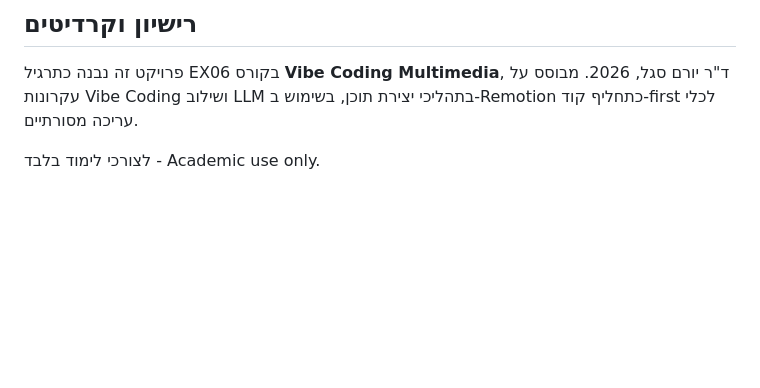
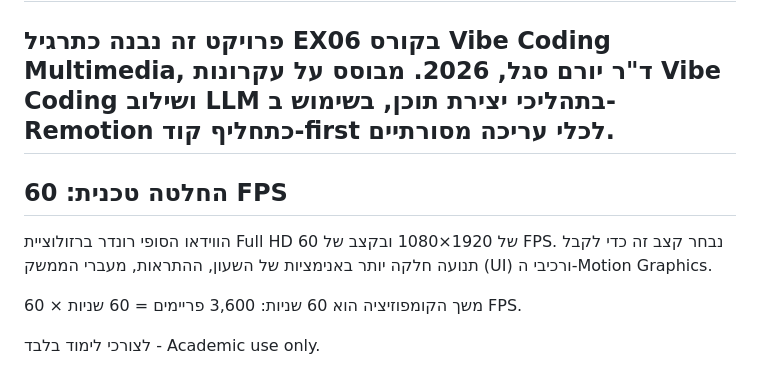
Before and after one commit to yosefstudy6-ux/vibe_coding_ex06, a Markdown page: README.md, the part around the change. GitHub-like rendering; blank space fills up the shorter version.

Commit message:
docs: document 60 FPS rendering decision

```diff
--- a/README.md
+++ b/README.md
@@ -212,5 +212,15 @@ npx remotion render src/index.ts TimeUpCommercial output/final.mp4
 פרויקט זה נבנה כתרגיל EX06 בקורס **Vibe Coding Multimedia**,
 ד"ר יורם סגל, 2026. מבוסס על עקרונות Vibe Coding ושילוב LLM
 בתהליכי יצירת תוכן, בשימוש ב-Remotion כתחליף קוד-first לכלי עריכה מסורתיים.
+---
+
+## החלטה טכנית: 60 FPS
+
+הווידאו הסופי רונדר ברזולוציית Full HD של 1920×1080 ובקצב של 60 FPS.
+נבחר קצב זה כדי לקבל תנועה חלקה יותר באנימציות של השעון, ההתראות,
+מעברי הממשק (UI) ורכיבי ה-Motion Graphics.
+
+משך הקומפוזיציה הוא 60 שניות:
+3,600 פריימים = 60 שניות × 60 FPS.
 
 לצורכי לימוד בלבד - Academic use only.
```
